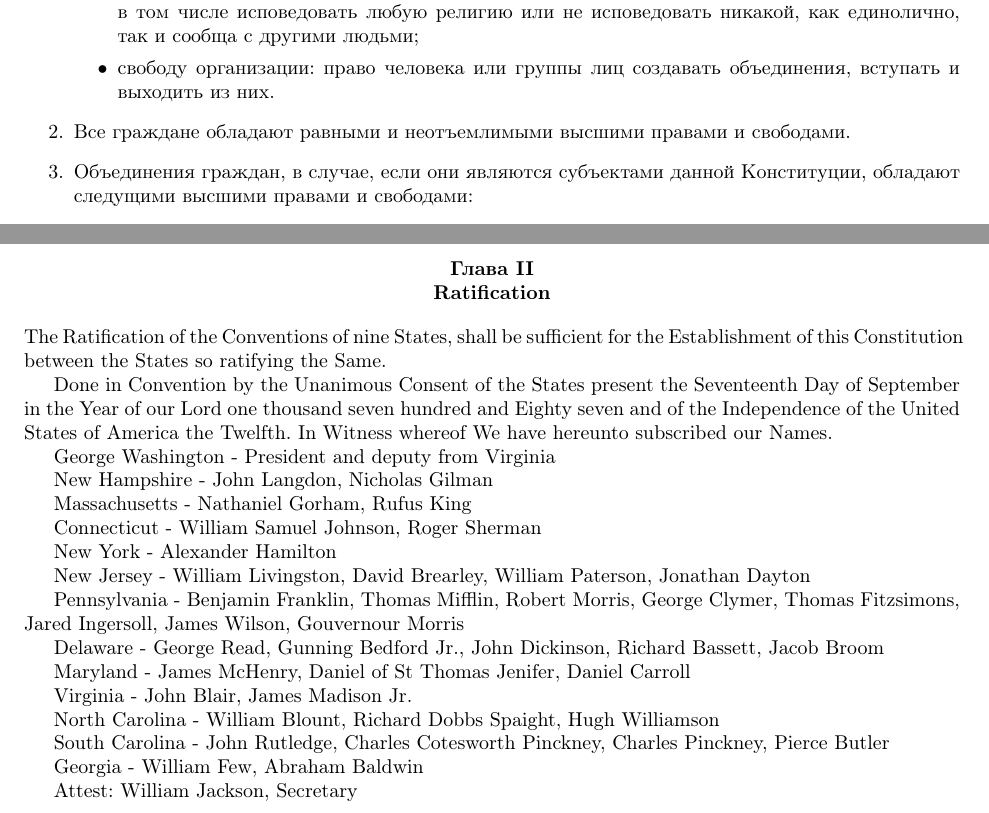
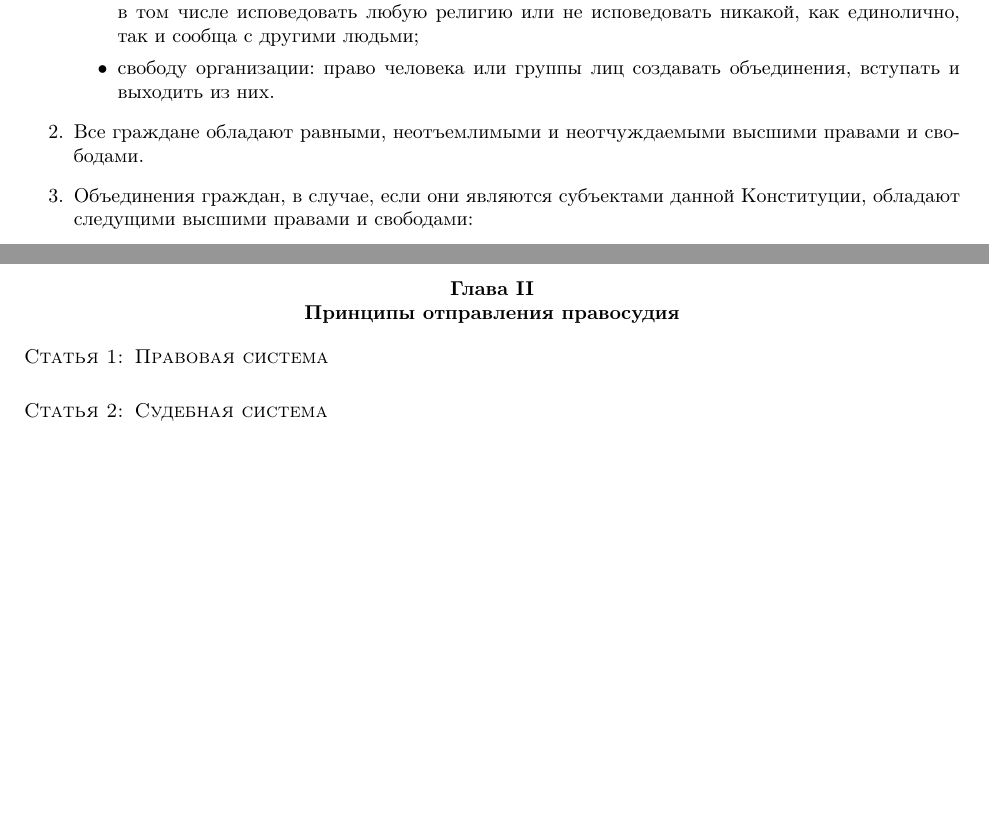
Before and after one commit to doctormee/libertarian-constitution, a LaTeX document (RU/constitution.tex, which reads RU/articles/article1.tex, RU/articles/article2.tex): two parts of pages 3 and 4 of 4, joined at a grey line, cut so that both start at the same text, the shorter picture padded with empty space. Compiled offline with pdfLaTeX.

Commit message:
Fixes in article 1 + created article2

```diff
--- a/RU/articles/article1.tex
+++ b/RU/articles/article1.tex
@@ -14,7 +14,7 @@
          \item свободу совести: право человека формировать, иметь и менять свои собственные убеждения, в том числе исповедовать любую религию или не исповедовать никакой, как единолично, так и сообща с другими людьми;
          \item свободу организации: право человека или группы лиц создавать объединения, вступать и выходить из них.
     \end{itemize}
-    \item Все граждане обладают равными и неотъемлимыми высшими правами и свободами.
+    \item Все граждане обладают равными, неотъемлимыми и неотчуждаемыми высшими правами и свободами.
     \item Объединения граждан, в случае, если они являются субъектами данной Конституции, обладают следущими высшими правами и свободами:
     \begin{itemize}
         \item правом собственности;
--- /dev/null
+++ b/RU/articles/article2.tex
@@ -0,0 +1,3 @@
+\article{Принципы отправления правосудия}
+\section{Правовая система}
+\section{Судебная система}
--- a/RU/constitution.tex
+++ b/RU/constitution.tex
@@ -18,48 +18,6 @@
 движимые желанием освободить общественные отношения от принуждения и насилия в любой форме,\\
 провозглашаем и принимаем следующую Конституцию.
 \input{./articles/article1}
-
-\article{Ratification}
-
-The Ratification of the Conventions of nine States, shall be sufficient for the
-Establishment of this Constitution between the States so ratifying the Same.
-
-Done in Convention by the Unanimous Consent of the States present the
-Seventeenth Day of September in the Year of our Lord one thousand seven hundred
-and Eighty seven and of the Independence of the United States of America the
-Twelfth. In Witness whereof We have hereunto subscribed our Names.
-
-George Washington - President and deputy from Virginia
-
-New Hampshire - John Langdon, Nicholas Gilman
-
-Massachusetts - Nathaniel Gorham, Rufus King
-
-Connecticut - William Samuel Johnson, Roger Sherman
-
-New York - Alexander Hamilton
-
-New Jersey - William Livingston, David Brearley, William Paterson, Jonathan
-Dayton
-
-Pennsylvania - Benjamin Franklin, Thomas Mifflin, Robert Morris, George Clymer,
-Thomas Fitzsimons, Jared Ingersoll, James Wilson, Gouvernour Morris
-
-Delaware - George Read, Gunning Bedford Jr., John Dickinson, Richard Bassett,
-Jacob Broom
-
-Maryland - James McHenry, Daniel of St Thomas Jenifer, Daniel Carroll
-
-Virginia - John Blair, James Madison Jr.
-
-North Carolina - William Blount, Richard Dobbs Spaight, Hugh Williamson
-
-South Carolina - John Rutledge, Charles Cotesworth Pinckney, Charles Pinckney,
-Pierce Butler
-
-Georgia - William Few, Abraham Baldwin
-
-Attest: William Jackson, Secretary
-
+\input{./articles/article2}
 
 \end{document}
```
